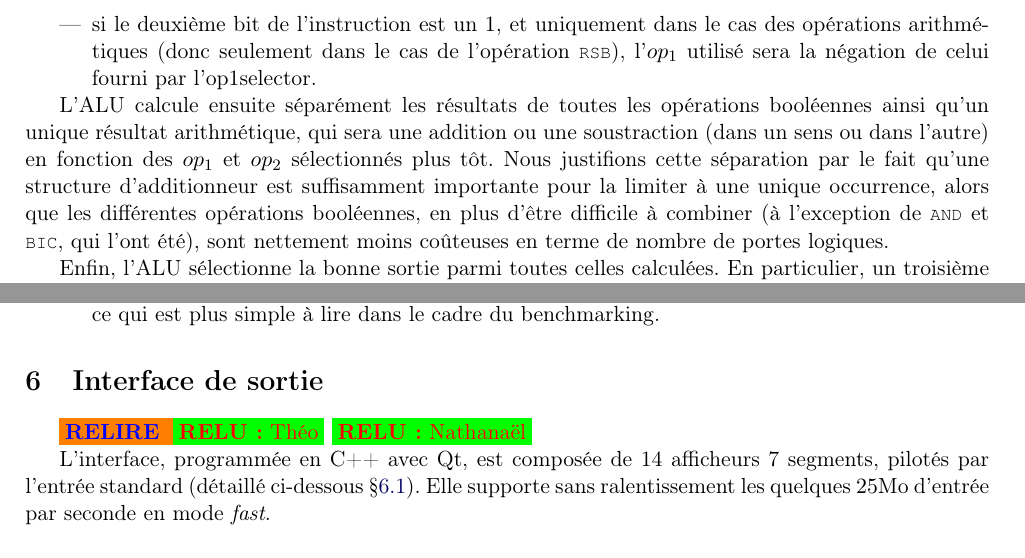
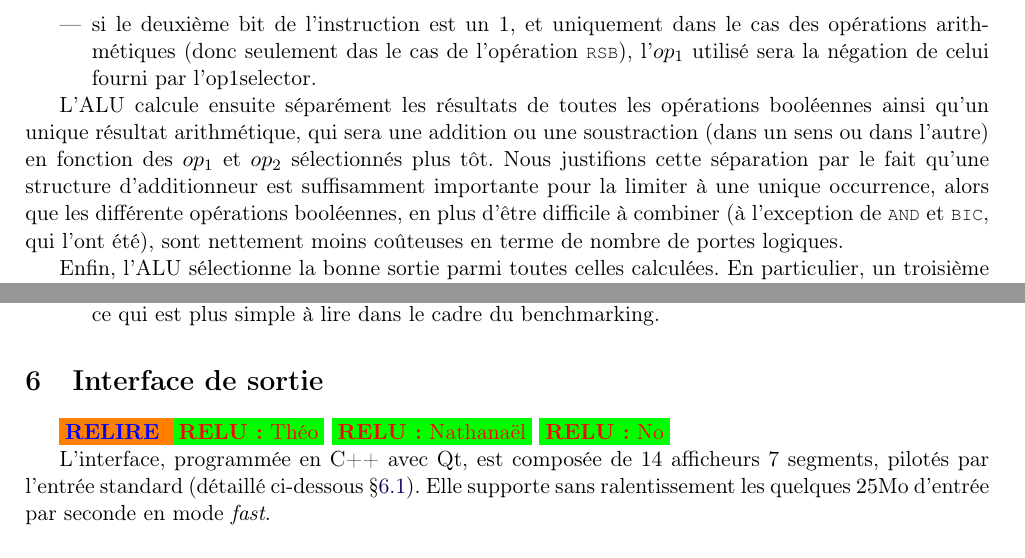
Before and after one commit to tobast/sysdig-full, a LaTeX paper (report_final/report.tex): two parts of pages 6 and 8 of 9, joined at a grey line, cut so that both start at the same text. Compiled offline with pdfLaTeX.

Commit message:
quelques relectures

```diff
--- a/report_final/report.tex
+++ b/report_final/report.tex
@@ -256,11 +256,11 @@ L'ALU commence par déterminer les $op_1$ et $op_2$ adaptés à l'opération con
 
 \item si le dernier bit de l'instruction est un $1$ (vrai dans le cas de \lstc{SUB} et \lstc{BIC}), l'$op_2$ utilisé sera la négation de celui fournit par l'op2selector (en prenant en compte la retenue dans le cas de la soustraction, on retrouve bien l'opposé de l'$op_2$ donné à la base)~;
 
-\item si le deuxième bit de l'instruction est un $1$, et uniquement dans le cas des opérations arithmétiques (donc seulement dans le cas de l'opération \lstc{RSB}), l'$op_1$ utilisé sera la négation de celui fourni par l'op1selector.
+\item si le deuxième bit de l'instruction est un $1$, et uniquement dans le cas des opérations arithmétiques (donc seulement das le cas de l'opération \lstc{RSB}), l'$op_1$ utilisé sera la négation de celui fourni par l'op1selector.
 
 \end{itemize}
 
-L'ALU calcule ensuite séparément les résultats de toutes les opérations booléennes ainsi qu'un unique résultat arithmétique, qui sera une addition ou une soustraction (dans un sens ou dans l'autre) en fonction des $op_1$ et $op_2$ sélectionnés plus tôt. Nous justifions cette séparation par le fait qu'une structure d'additionneur est suffisamment importante pour la limiter à une unique occurrence, alors que les différentes opérations booléennes, en plus d'être difficile à combiner (à l'exception de \lstc{AND} et \lstc{BIC}, qui l'ont été), sont nettement moins coûteuses en terme de nombre de portes logiques.
+L'ALU calcule ensuite séparément les résultats de toutes les opérations booléennes ainsi qu'un unique résultat arithmétique, qui sera une addition ou une soustraction (dans un sens ou dans l'autre) en fonction des $op_1$ et $op_2$ sélectionnés plus tôt. Nous justifions cette séparation par le fait qu'une structure d'additionneur est suffisamment importante pour la limiter à une unique occurrence, alors que les différente opérations booléennes, en plus d'être difficile à combiner (à l'exception de \lstc{AND} et \lstc{BIC}, qui l'ont été), sont nettement moins coûteuses en terme de nombre de portes logiques.
 
 Enfin, l'ALU sélectionne la bonne sortie parmi toutes celles calculées. En particulier, un troisième bit à $0$ indique une opération arithmétique, tandis qu'un $1$ indique une opération booléenne.
 
@@ -414,7 +414,7 @@ Le modèle final adopté est donc~:
 %%%%%%%%%%%%%%%%%%%%%%%%%%%%%%%%%%%%%%%%%%%%%%%%%%%%%
 
 \relire \relu{Théo}
-\relu{Nathanaël}
+\relu{Nathanaël} \relu{No}
 
 L'interface, programmée en C++ avec Qt, est composée de 14 afficheurs 7 segments, pilotés par l'entrée standard (détaillé ci-dessous §\ref{ssec:gui_use}). Elle supporte sans ralentissement les quelques $25\text{Mo}$ d'entrée par seconde en mode \emph{fast}.
 
```
Also changed, not shown: report_final/report.tex (6 more changed lines).
